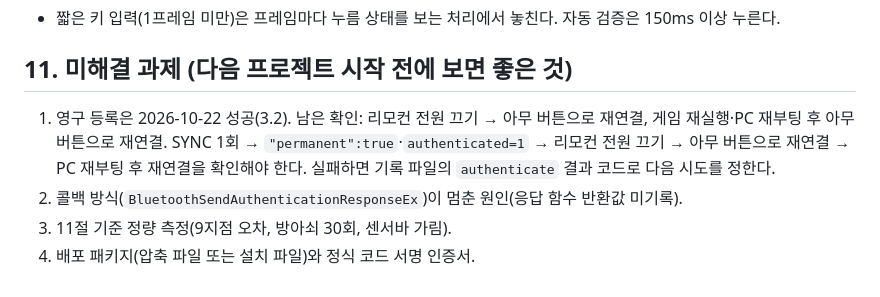
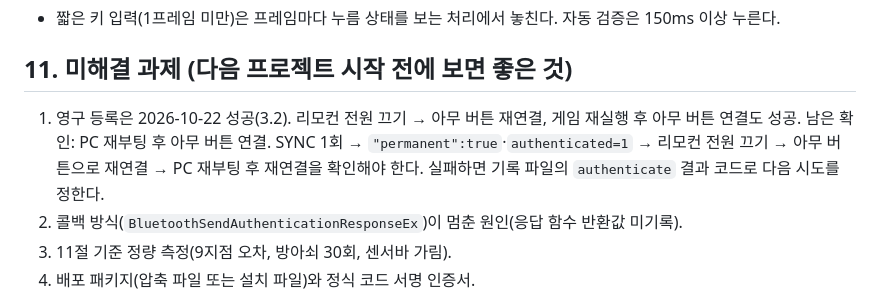
Before and after one commit to jacking75/TestGunGame, a Markdown page: Wii-리모컨-PC-연결과-보정-3.md, the part around the change. GitHub-like rendering.

Commit message:
docs: record reconnect-by-any-button results
Co-Authored-By: Claude Opus 5.5 (1M context) <noreply@anthropic.com>

```diff
--- a/Wii-리모컨-PC-연결과-보정-3.md
+++ b/Wii-리모컨-PC-연결과-보정-3.md
@@ -169,7 +169,7 @@ IR 확장 형식(점 4개 × 3바이트): `x = b0 | ((b2>>4)&3)<<8`, `y = b1 | (
 
 ## 11. 미해결 과제 (다음 프로젝트 시작 전에 보면 좋은 것)
 
-1. 영구 등록은 2026-10-22 성공(3.2). 남은 확인: 리모컨 전원 끄기 → 아무 버튼으로 재연결, 게임 재실행·PC 재부팅 후 아무 버튼으로 재연결. SYNC 1회 → `"permanent":true`·`authenticated=1` → 리모컨 전원 끄기 → 아무 버튼으로 재연결 → PC 재부팅 후 재연결을 확인해야 한다. 실패하면 기록 파일의 `authenticate` 결과 코드로 다음 시도를 정한다.
+1. 영구 등록은 2026-10-22 성공(3.2). 리모컨 전원 끄기 → 아무 버튼 재연결, 게임 재실행 후 아무 버튼 연결도 성공. 남은 확인: PC 재부팅 후 아무 버튼 연결. SYNC 1회 → `"permanent":true`·`authenticated=1` → 리모컨 전원 끄기 → 아무 버튼으로 재연결 → PC 재부팅 후 재연결을 확인해야 한다. 실패하면 기록 파일의 `authenticate` 결과 코드로 다음 시도를 정한다.
 2. 콜백 방식(`BluetoothSendAuthenticationResponseEx`)이 멈춘 원인(응답 함수 반환값 미기록).
 3. 11절 기준 정량 측정(9지점 오차, 방아쇠 30회, 센서바 가림).
 4. 배포 패키지(압축 파일 또는 설치 파일)와 정식 코드 서명 인증서.
```
Also changed, not shown: 구현-계획-1.md (+2 -0 lines).
